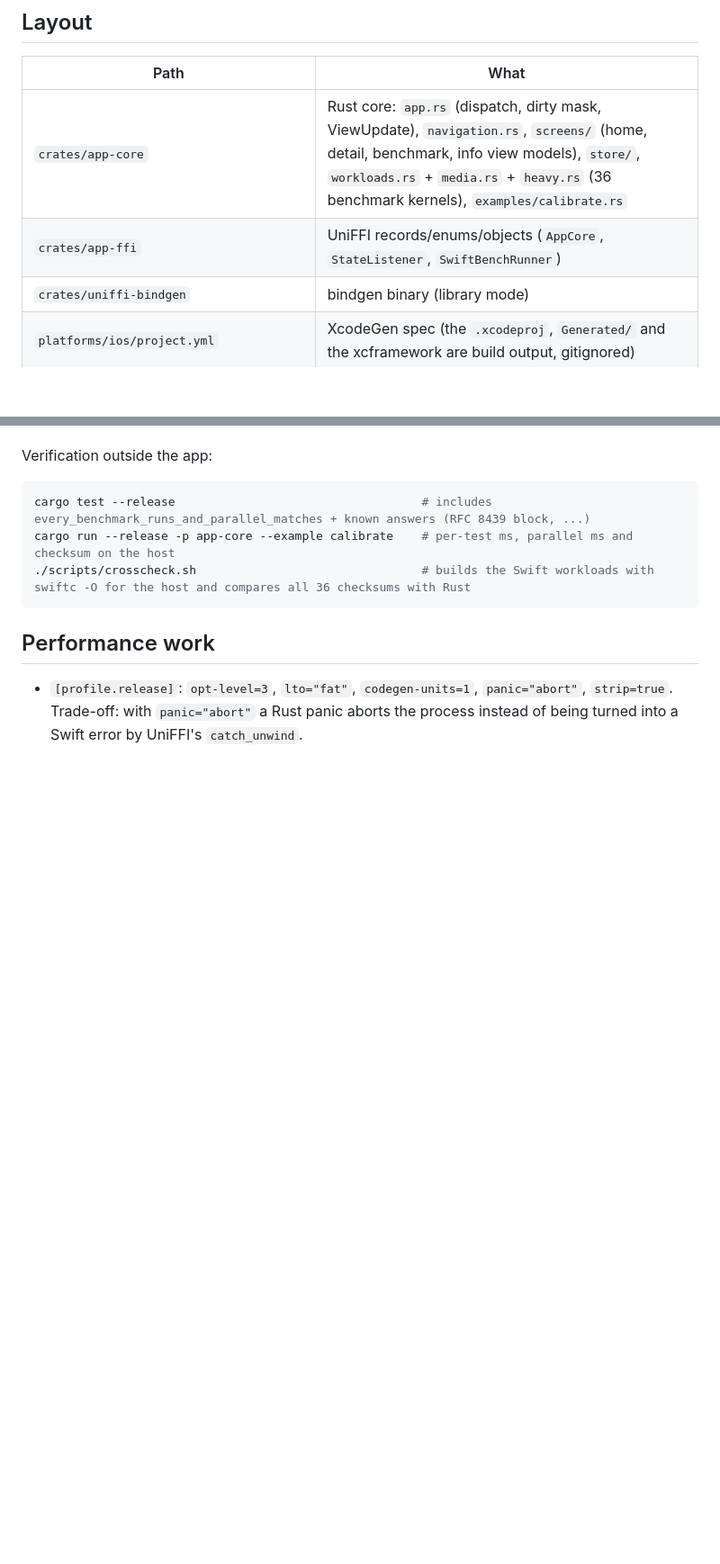
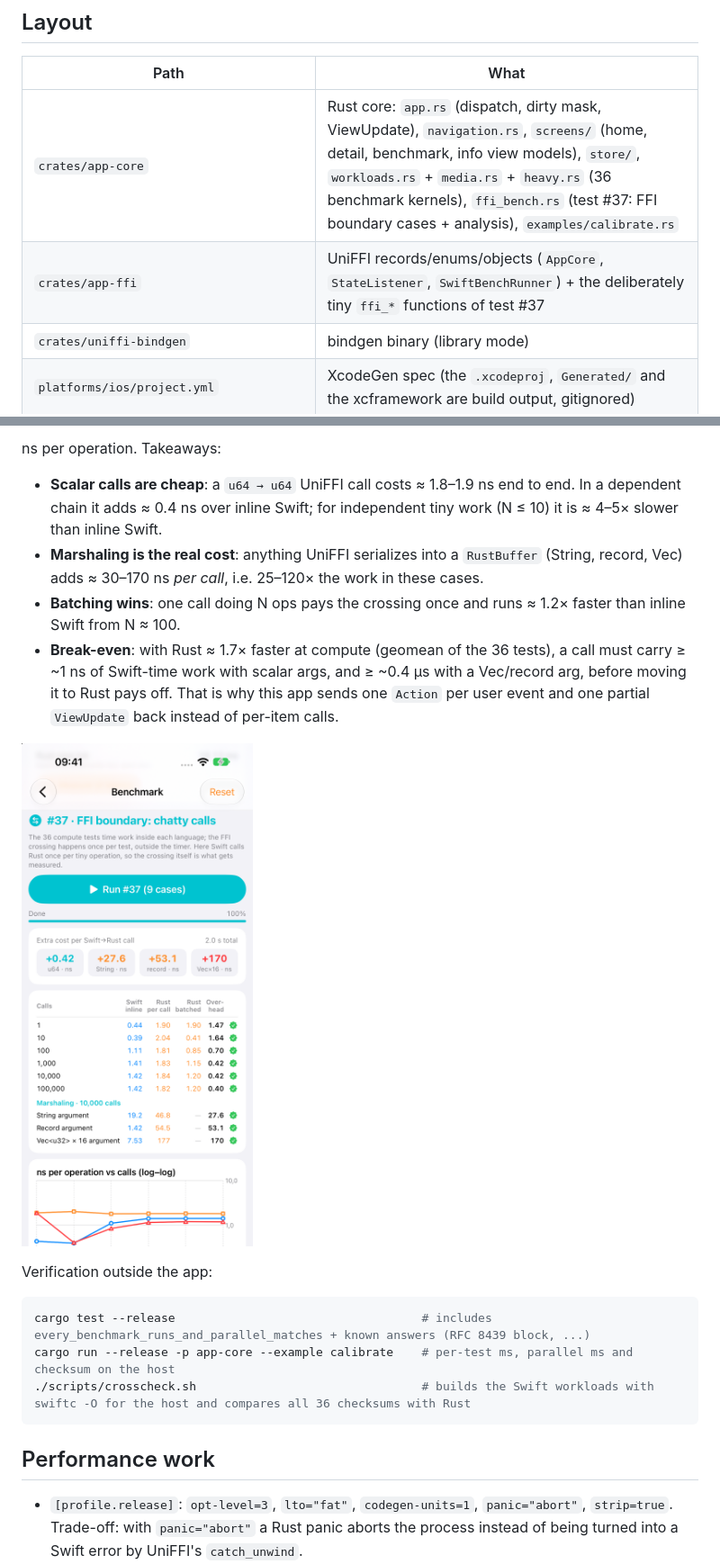
Before and after one commit to masterfabric/masterfabric-rust-ios, a Markdown page: README.md, 2 parts joined by grey strips. Shown at 90% size. GitHub-like rendering; pictures changed too: docs/ffi-bench/01-section.png (added); blank space fills up the shorter version.

````diff
--- a/README.md
+++ b/README.md
@@ -33,8 +33,8 @@ flowchart LR
 
 | Path | What |
 |---|---|
-| `crates/app-core` | Rust core: `app.rs` (dispatch, dirty mask, ViewUpdate), `navigation.rs`, `screens/` (home, detail, benchmark, info view models), `store/`, `workloads.rs` + `media.rs` + `heavy.rs` (36 benchmark kernels), `examples/calibrate.rs` |
-| `crates/app-ffi` | UniFFI records/enums/objects (`AppCore`, `StateListener`, `SwiftBenchRunner`) |
+| `crates/app-core` | Rust core: `app.rs` (dispatch, dirty mask, ViewUpdate), `navigation.rs`, `screens/` (home, detail, benchmark, info view models), `store/`, `workloads.rs` + `media.rs` + `heavy.rs` (36 benchmark kernels), `ffi_bench.rs` (test #37: FFI boundary cases + analysis), `examples/calibrate.rs` |
+| `crates/app-ffi` | UniFFI records/enums/objects (`AppCore`, `StateListener`, `SwiftBenchRunner`) + the deliberately tiny `ffi_*` functions of test #37 |
 | `crates/uniffi-bindgen` | bindgen binary (library mode) |
 | `platforms/ios/project.yml` | XcodeGen spec (the `.xcodeproj`, `Generated/` and the xcframework are build output, gitignored) |
 | `platforms/ios/MasterFabricRust` | SwiftUI app: `Bridge/` (CoreBridge, Perf, DeviceInfo), `Screens/`, `Benchmarks/` (Swift ports, `SwiftHeavy.swift`), `Brand/` (wordmark, Swift + Rust hero), `Assets.xcassets` |
@@ -78,3 +124,18 @@ checksums are order-independent (sequential = parallel = Swift).
+ns per operation. Takeaways:
+- **Scalar calls are cheap**: a `u64 → u64` UniFFI call costs ≈ 1.8–1.9 ns end to end. In a
+  dependent chain it adds ≈ 0.4 ns over inline Swift; for independent tiny work (N ≤ 10) it is
+  ≈ 4–5× slower than inline Swift.
+- **Marshaling is the real cost**: anything UniFFI serializes into a `RustBuffer` (String, record,
+  Vec) adds ≈ 30–170 ns *per call*, i.e. 25–120× the work in these cases.
+- **Batching wins**: one call doing N ops pays the crossing once and runs ≈ 1.2× faster than
+  inline Swift from N ≈ 100.
+- **Break-even**: with Rust ≈ 1.7× faster at compute (geomean of the 36 tests), a call must carry
+  ≥ ~1 ns of Swift-time work with scalar args, and ≥ ~0.4 µs with a Vec/record arg, before moving
+  it to Rust pays off. That is why this app sends one `Action` per user event and one partial
+  `ViewUpdate` back instead of per-item calls.
+
+![#37 section](docs/ffi-bench/01-section.png)
+
 Verification outside the app:
 
 ```sh
````
Also changed, not shown: other parts of README.md (+51 -2 lines), docs/ffi-bench/02-table.png (added), docs/ffi-bench/03-chart.png (added), 1 other file.
